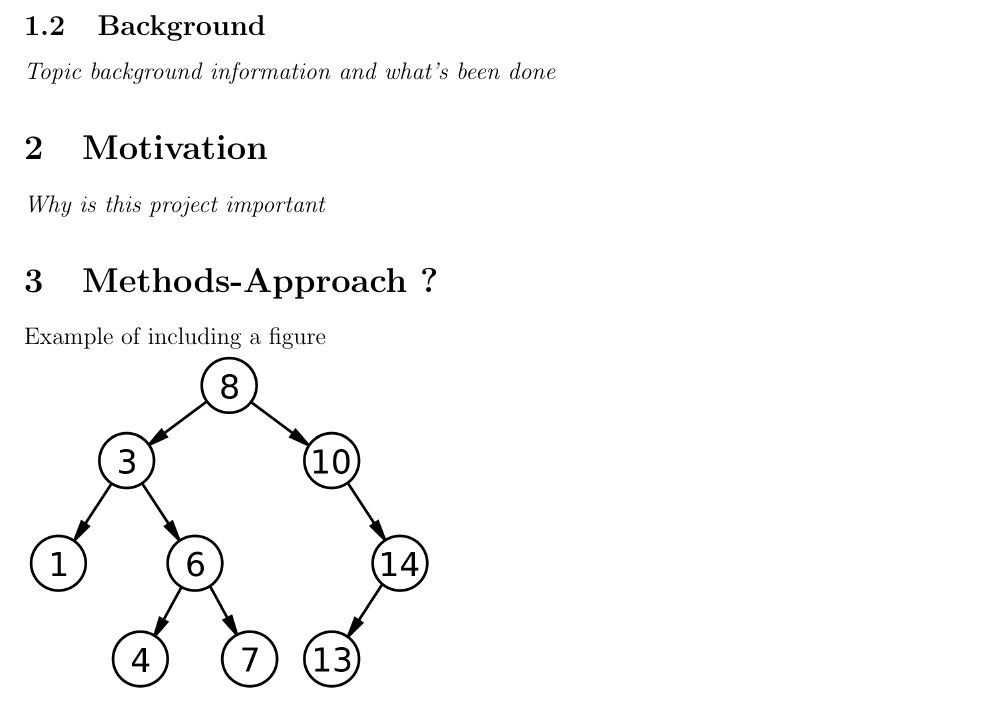
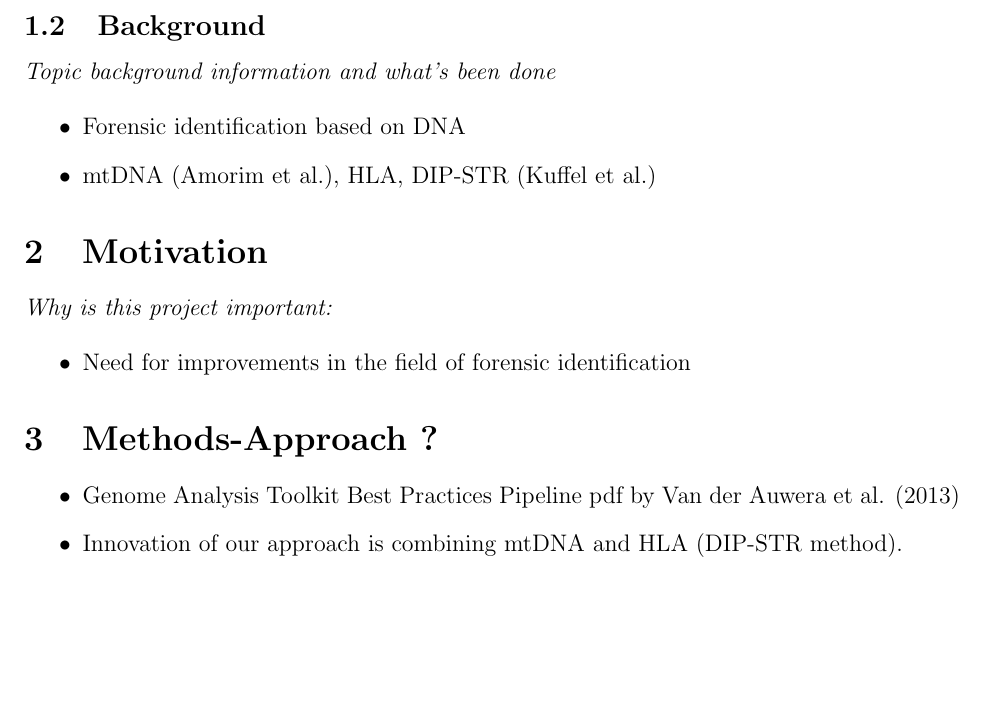
Before and after one commit to jgarciamesa/CSE494-598-Project, a LaTeX document (CSE494_598_project_proposal.tex): part of the page, cut so that both start at the same text, the shorter picture padded with empty space. Compiled offline with pdfLaTeX.

Commit message:
Update latex proposal outline. Add pipeline paper and notes

```diff
--- a/CSE494_598_project_proposal.tex
+++ b/CSE494_598_project_proposal.tex
@@ -21,17 +21,33 @@
 \subsection{Overview}
 \textit{Introduction of project}
 
+
 \subsection{Background}
 \textit{Topic background information and what's been done}
 
+\begin{itemize}
+	\item Forensic identification based on DNA
+	\item mtDNA (Amorim et al.), HLA, DIP-STR (Kuffel et al.)
+\end{itemize}
+
 \section{Motivation}
-\textit{Why is this project important}
+\textit{Why is this project important:}
+
+\begin{itemize}
+	\item Need for improvements in the field of forensic identification
+\end{itemize}
+
 
 % comment in latex
 
 \section{Methods-Approach ?}
 
-Example of including a figure \\
-\includegraphics[scale=0.2]{binary_search_tree.png}
+\begin{itemize}
+	\item Genome Analysis Toolkit Best Practices Pipeline pdf by Van der Auwera et al. (2013)
+	\item Innovation of our approach is combining mtDNA and HLA (DIP-STR method).
+\end{itemize}
+
+%Example of including a figure \\
+%\includegraphics[scale=0.2]{binary_search_tree.png}
 
 \end{document}
```
Also changed, not shown: Makefile, doc/Genome_Analysis_Toolkit_Best_Practices_Pipeline.pdf (added), doc/notes_amorim.pdf (added), doc/notes_kuffel.pdf (added).
